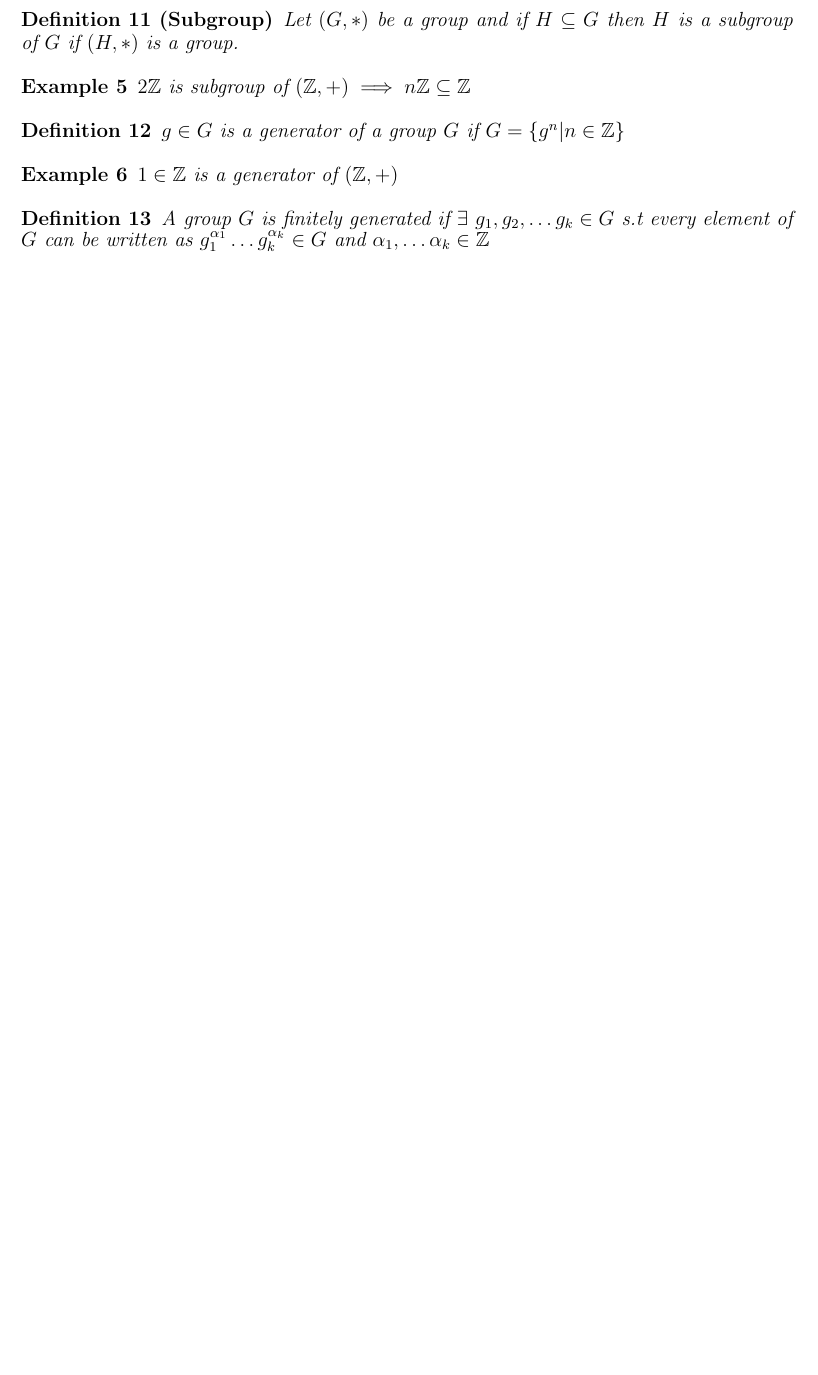
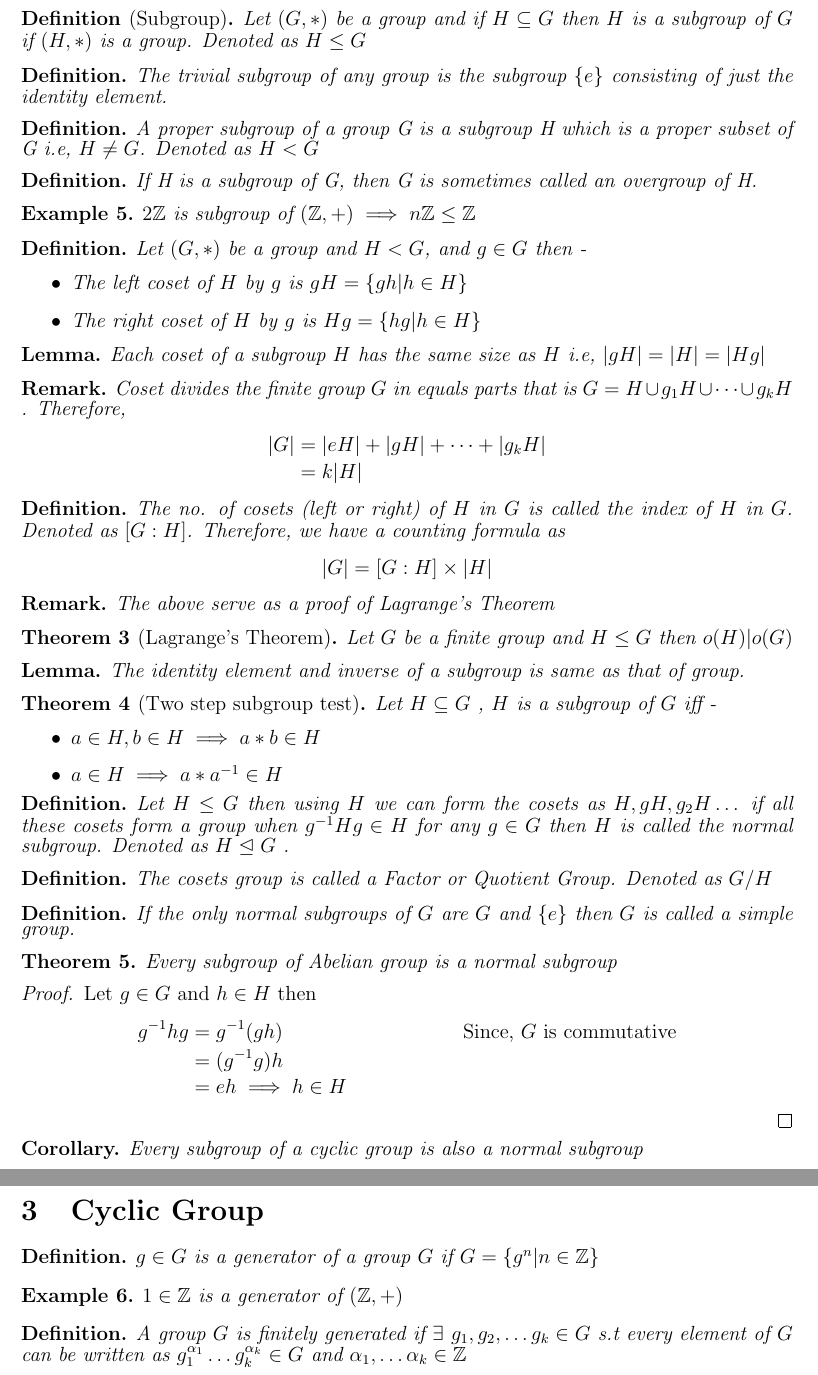
Before and after one commit to hdb7/Math-notes, a LaTeX document (group.tex): part of page 2 of 2 before the commit and two parts of pages 2 and 3 of 3 after it, the two joined at a grey line, cut so that both start at the same text, the shorter picture padded with empty space. Compiled offline with pdfLaTeX.

Commit message:
coset, normal

```diff
--- a/group.tex
+++ b/group.tex
@@ -7,6 +7,7 @@
 \graphicspath{ {./images/} }
 \usepackage{amsmath}
 \usepackage{amssymb}
+\usepackage{amsthm}
 \usepackage{gensymb}
 \usepackage{mathrsfs}
 \usepackage{multicol}
@@ -31,12 +32,13 @@
 \newcommand{\Q}{\mathbb{Q}}
 \newcommand{\W}{\mathbb{W}}
 \newtheorem{thm}{Theorem}
-\newtheorem{defn}{Definition}
+\newtheorem*{defn}{Definition}
 \newtheorem{conv}{Convention}
-\newtheorem{rem}{Remark}
-\newtheorem{lem}{Lemma}
-\newtheorem{cor}{Corollary}
+\newtheorem*{rem}{Remark}
+\newtheorem*{lem}{Lemma}
+\newtheorem*{cor}{Corollary}
 \newtheorem{ex}{Example}
+\newtheorem{prop}{Proposition}
 
 %%% Coloring macros
 \newcommand{\cred}[1]{\textcolor{red}{#1}}
@@ -128,9 +136,87 @@
 \begin{defn}[Subgroup]
-	Let $(G,*)$ be a group and if $H \subseteq G$ then $H$ is a subgroup of $G$ if $(H,*)$ is a group.
+	Let $(G,*)$ be a group and if $H \subseteq G$ then $H$ is a subgroup of $G$ if $(H,*)$ is a group. Denoted as $H \le G$
+\end{defn}
+\begin{defn}
+	The trivial subgroup of any group is the subgroup $\{e\}$ consisting of just the identity element.
+\end{defn}
+\begin{defn}
+	A proper subgroup of a group G is a subgroup H which is a proper subset of G i.e, $H \ne G$. Denoted as $H < G$
+\end{defn}
+\begin{defn}
+	If H is a subgroup of G, then G is sometimes called an overgroup of H.
 \end{defn}
 \begin{ex}
-	$2\Z$ is subgroup of $(\Z, +) \implies n\Z \subseteq \Z$
+	$2\Z$ is subgroup of $(\Z, +) \implies n\Z \le \Z$
 \end{ex}
+
+\begin{defn}
+	Let $(G,*)$ be a group and $H<G$, and $g \in G$ then -
+	\begin{itemize}
+		\item The left coset of $H$ by $g$ is $gH = \{gh | h \in H\}$
+		\item The right coset of $H$ by $g$ is $Hg = \{hg | h \in H\}$
+	\end{itemize}
+\end{defn}
+\begin{lem}
+	Each coset of a subgroup $H$ has the same size as $H$ i.e, $|gH|=|H|=|Hg|$
+\end{lem}
+
+\begin{rem}
+Coset divides the finite group $G$ in equals parts that is $G = H \cup g_{1}H \cup \dots \cup g_{k}H$ . Therefore,
+\begin{align*}
+		|G| &= |eH| + |gH| + \dots + |g_{k}H| \\
+			&= k|H|
+\end{align*}
+\end{rem}
+
+\begin{defn}
+	The no. of cosets (left or right) of $H$ in $G$ is called the index of $H$ in $G$. Denoted as $[G:H]$. Therefore, we have a counting formula as $$
+		|G| = [G:H] \times |H|
+	$$
+\end{defn}
+\begin{rem}
+	The above serve as a proof of Lagrange's Theorem
+\end{rem}
+\begin{thm}[Lagrange's Theorem]
+	Let $G$ be a finite group and $H \le G$ then $o(H)|o(G)$
+\end{thm}
+\begin{lem}
+	The identity element and inverse of a subgroup is same as that of group.
+\end{lem}
+
+\begin{thm}[Two step subgroup test]
+	Let $H \subseteq G$ , $H$ is a subgroup of $G$ iff -
+	\begin{itemize}
+		\item $a \in H, b\in H \implies a*b \in H$
+		\item $a \in H \implies a*a^{-1} \in H$
+	\end{itemize}
+\end{thm}
+\begin{defn}
+	Let $H \le G$ then using $H$ we can form the cosets as $H, gH, g_{2}H \dots$ if all these cosets form a group when $g^{-1}Hg \in H$ for any $g\in G$ then $H$ is called the normal subgroup. Denoted as $H \trianglelefteq G$ .
+\end{defn}
+\begin{defn}
+	The cosets group is called a Factor or Quotient Group. Denoted as $G/H$
+\end{defn}
+\begin{defn}
+	If the only normal subgroups of $G$ are $G$ and $\{e\}$ then $G$ is called a simple group.
+\end{defn}
+
+\begin{thm}
+	Every subgroup of Abelian group is a normal subgroup
+\end{thm}
+\begin{proof}
+	Let $g\in G$ and $h \in H$ then
+	\begin{align*}
+		g^{-1}hg &= g^{-1}(gh)		&& \text{Since, $G$ is commutative} \\
+			     &= (g^{-1}g)h \\
+			     &= eh \implies h \in H
+	\end{align*}
+\end{proof}
+\begin{cor}
+	Every subgroup of a cyclic group is also a normal subgroup
+\end{cor}
+%% ------------------------------------------------------------ %%
+
+\section{Cyclic Group}
 \begin{defn}
 	$g\in G$ is a generator of a group $G$ if $G=\{g^n | n\in \Z\}$
 \end{defn}
```
Also changed, not shown: group.pdf, group.tex (28 more changed lines).
